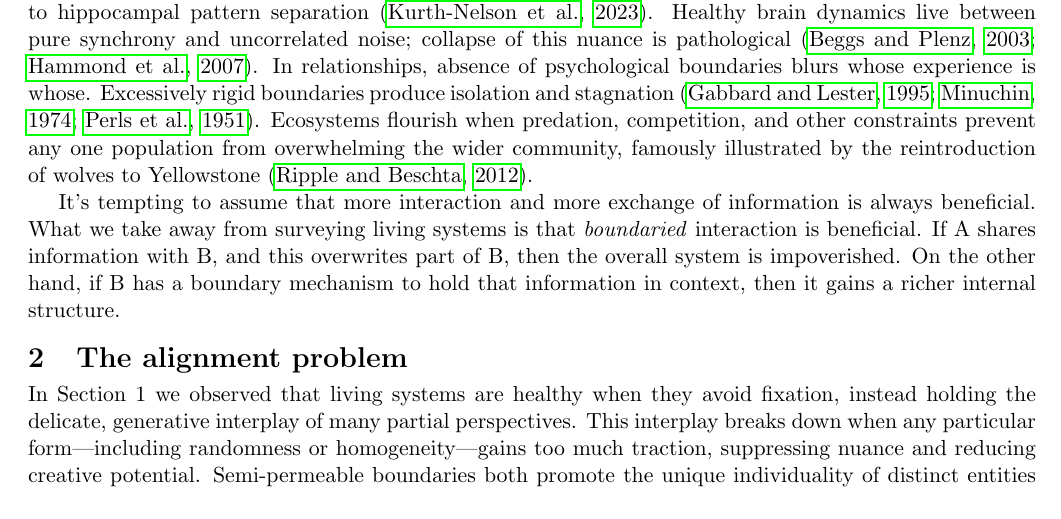
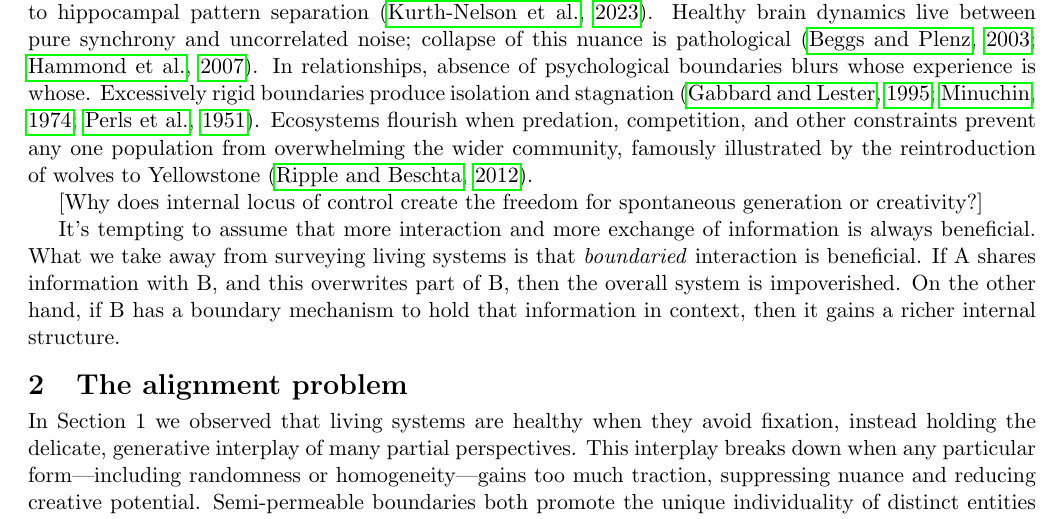
Before and after one commit to zeblk/Alignment-Paper, a LaTeX document (PNAS Paper/pnas_paper medium edits.tex): part of page 7 of 17, cut so that both start at the same text. Compiled offline with pdfLaTeX.

Commit message:
Sync: 2026-09-02 09:40

```diff
--- a/PNAS Paper/pnas_paper medium edits.tex
+++ b/PNAS Paper/pnas_paper medium edits.tex
@@ -307,6 +307,8 @@ And then this is happening at all scales, with different perspectives partially
 
 The themes highlighted in these examples appear across many systems. Cells depend on a membrane with conditional gates that admit certain signals and not others at the right time. The gradients that would annihilate the cell to equilibrium are instead put to work \citep{alberts2022molecular}. In the theory of symbiogenesis, archaea and protobacteria evolved separately for hundreds of millions of years before one engulfed the other, plausibly because distinct lineages could discover solutions neither could have found from inside its own fitness well \citep{margulis1995what, lane2010energetics}. Brains spend enormous resources keeping representations separate while letting them interact, from lateral inhibition to hippocampal pattern separation \citep{kurth2023replay}. Healthy brain dynamics live between pure synchrony and uncorrelated noise; collapse of this nuance is pathological \citep{beggs2003neuronal, hammond2007pathological}. In relationships, absence of psychological boundaries blurs whose experience is whose. Excessively rigid boundaries produce isolation and stagnation \citep{gabbard1995boundaries, perls1951gestalt, minuchin1974families}. Ecosystems flourish when predation, competition, and other constraints prevent any one population from overwhelming the wider community, famously illustrated by the reintroduction of wolves to Yellowstone \citep{ripple2012trophic}.
 
+[Why does internal locus of control create the freedom for spontaneous generation or creativity?]
+
 It's tempting to assume that more interaction and more exchange of information is always beneficial. What we take away from surveying living systems is that \textit{boundaried} interaction is beneficial. If A shares information with B, and this overwrites part of B, then the overall system is impoverished. On the other hand, if B has a boundary mechanism to hold that information in context, then it gains a richer internal structure.
 
 
```
Also changed, not shown: PNAS Paper/pnas_paper medium edits.pdf.
